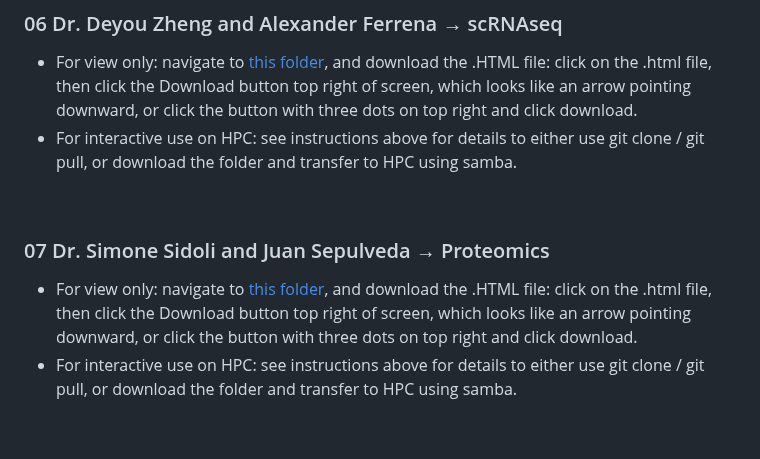
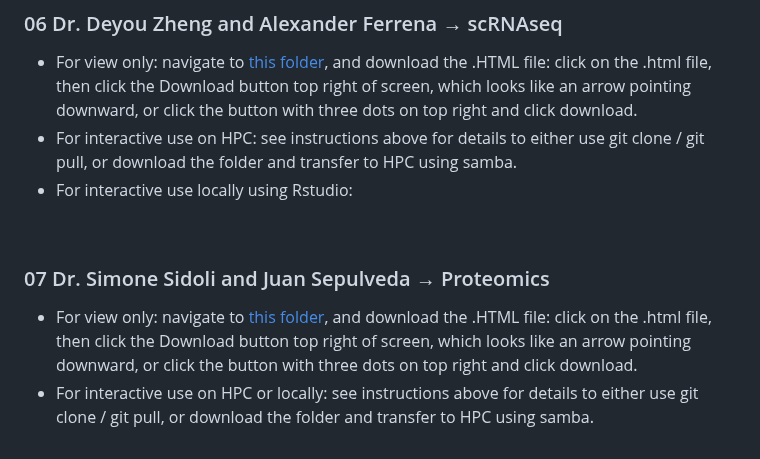
Before and after one commit to EinsteinOmics/OmicsWorkshop, a Markdown page: README.md, the part around the change. Rendered like a GitHub page.

```diff
--- a/README.md
+++ b/README.md
@@ -132,6 +132,7 @@ There will only be a view-only .HTML vignette for this session. Please navigate
 
 - For view only: navigate to [this folder](https://github.com/EinsteinOmics/OmicsWorkshop/tree/main/06_scRNA_DeyouAlex), and download the .HTML file: click on the .html file, then click the Download button top right of screen, which looks like an arrow pointing downward, or click the button with three dots on top right and click download.
 - For interactive use on HPC: see instructions above for details to either use git clone / git pull, or download the folder and transfer to HPC using samba.
+- For interactive use locally using Rstudio:
 
 
 <br />
@@ -139,4 +140,4 @@ There will only be a view-only .HTML vignette for this session. Please navigate
 ### 07 Dr. Simone Sidoli and Juan Sepulveda → Proteomics
 
 - For view only: navigate to [this folder](https://github.com/EinsteinOmics/OmicsWorkshop/tree/main/07_Proteomics_SimoneJuan), and download the .HTML file: click on the .html file, then click the Download button top right of screen, which looks like an arrow pointing downward, or click the button with three dots on top right and click download.
-- For interactive use on HPC: see instructions above for details to either use git clone / git pull, or download the folder and transfer to HPC using samba.
+- For interactive use on HPC or locally: see instructions above for details to either use git clone / git pull, or download the folder and transfer to HPC using samba.
```
